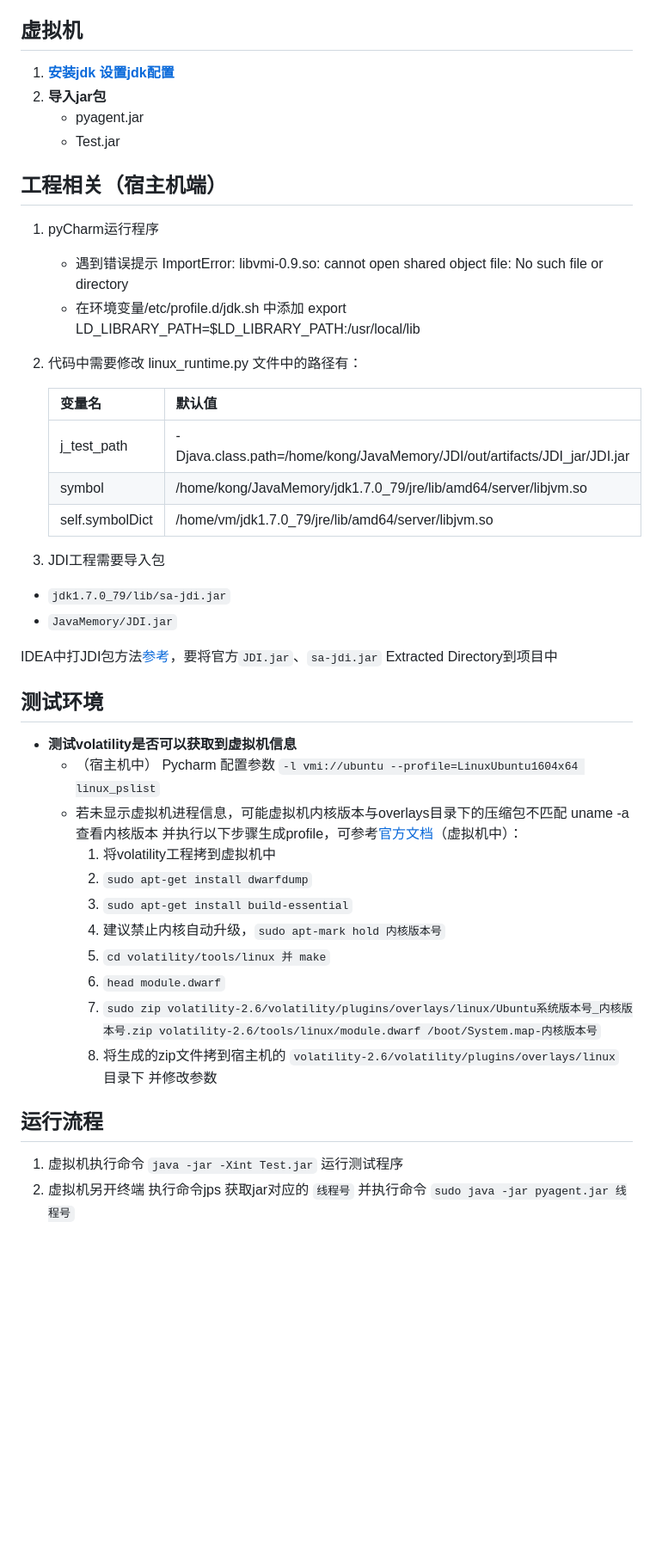
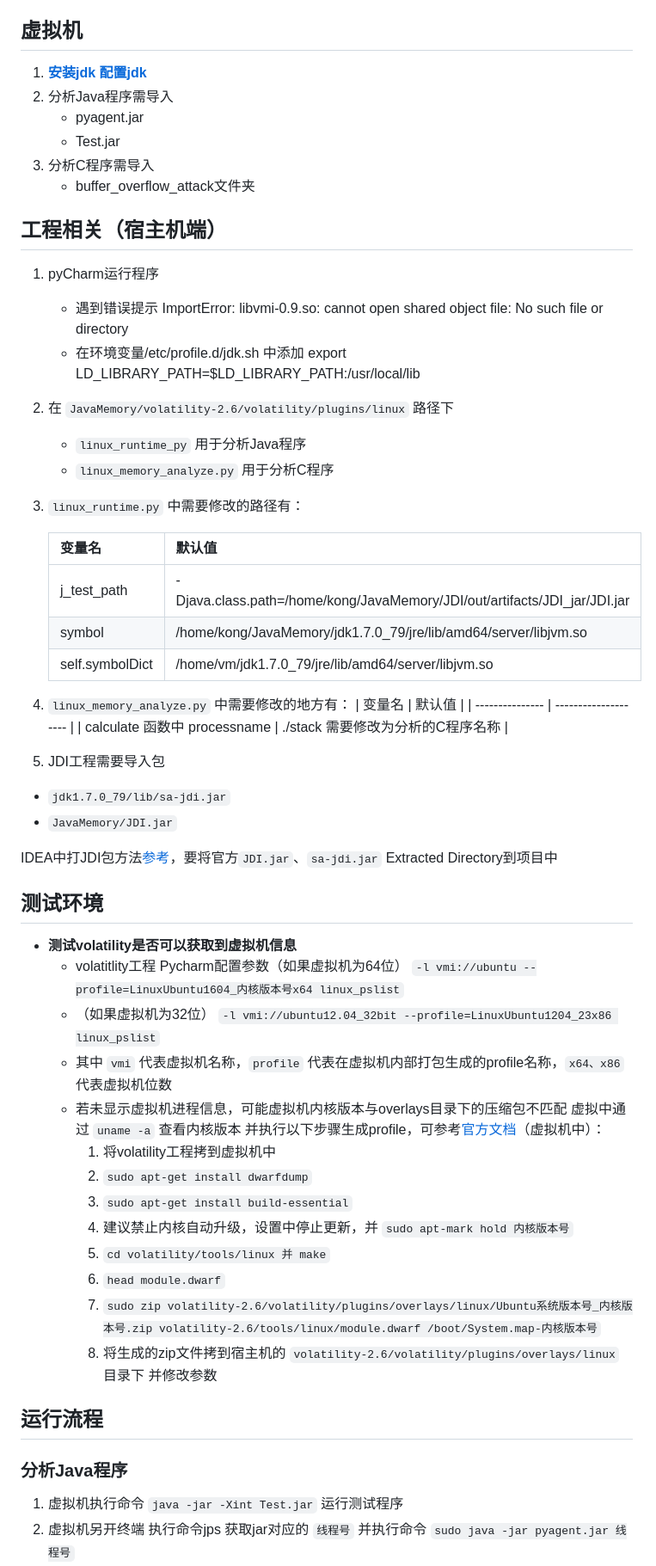
Before and after one commit to theChildinus/JavaMemory, a Markdown page: README.md, the part around the change printed below. Shown: that part at 86% size. GitHub-like rendering; blank space fills up the shorter version.

```diff
--- a/README.md
+++ b/README.md
@@ -46,24 +46,34 @@
 
 ## 虚拟机
 
-1. [**安装jdk 设置jdk配置**](https://blog.csdn.net/rflyee/article/details/8989663)
-2. **导入jar包**
-    - pyagent.jar
-    - Test.jar
+1. [**安装jdk 配置jdk**](https://blog.csdn.net/rflyee/article/details/8989663)
+2. 分析Java程序需导入
+   - pyagent.jar
+   - Test.jar
+3. 分析C程序需导入
+   - buffer_overflow_attack文件夹
 
 ## 工程相关（宿主机端）
 
 1. pyCharm运行程序
     - 遇到错误提示 ImportError: libvmi-0.9.so: cannot open shared object file: No such file or directory
     - 在环境变量/etc/profile.d/jdk.sh 中添加 export LD_LIBRARY_PATH=$LD_LIBRARY_PATH:/usr/local/lib
-2. 代码中需要修改 linux_runtime.py 文件中的路径有：
+2. 在 `JavaMemory/volatility-2.6/volatility/plugins/linux` 路径下
+   - `linux_runtime_py` 用于分析Java程序
+   - `linux_memory_analyze.py` 用于分析C程序
+3. `linux_runtime.py` 中需要修改的路径有：
 
     | 变量名          | 默认值           |
     | --------------- | -------------------- |
     | j_test_path     | -Djava.class.path=/home/kong/JavaMemory/JDI/out/artifacts/JDI_jar/JDI.jar |
     | symbol          | /home/kong/JavaMemory/jdk1.7.0_79/jre/lib/amd64/server/libjvm.so          |
     | self.symbolDict | /home/vm/jdk1.7.0_79/jre/lib/amd64/server/libjvm.so                       |
-3. JDI工程需要导入包
+4. `linux_memory_analyze.py` 中需要修改的地方有：
+   | 变量名          | 默认值           |
+    | --------------- | -------------------- |
+    | calculate 函数中 processname    | ./stack 需要修改为分析的C程序名称 |
+
+5. JDI工程需要导入包
 
 - `jdk1.7.0_79/lib/sa-jdi.jar`
 - `JavaMemory/JDI.jar`
@@ -73,12 +83,14 @@ IDEA中打JDI包方法[参考](https://www.jianshu.com/p/2e06dd2ea4da)，要将
 ## 测试环境
 
 - **测试volatility是否可以获取到虚拟机信息**
-  - （宿主机中） Pycharm 配置参数 `-l vmi://ubuntu --profile=LinuxUbuntu1604x64 linux_pslist`
-  - 若未显示虚拟机进程信息，可能虚拟机内核版本与overlays目录下的压缩包不匹配 uname -a查看内核版本 并执行以下步骤生成profile，可参考[官方文档](https://github.com/volatilityfoundation/volatility/wiki/Linux)（虚拟机中）：
+  - volatitlity工程 Pycharm配置参数（如果虚拟机为64位） `-l vmi://ubuntu --profile=LinuxUbuntu1604_内核版本号x64 linux_pslist`
+  - （如果虚拟机为32位） `-l vmi://ubuntu12.04_32bit --profile=LinuxUbuntu1204_23x86 linux_pslist`
+  - 其中 `vmi` 代表虚拟机名称，`profile` 代表在虚拟机内部打包生成的profile名称，`x64、x86` 代表虚拟机位数
+  - 若未显示虚拟机进程信息，可能虚拟机内核版本与overlays目录下的压缩包不匹配 虚拟中通过 `uname -a` 查看内核版本 并执行以下步骤生成profile，可参考[官方文档](https://github.com/volatilityfoundation/volatility/wiki/Linux)（虚拟机中）：
     1. 将volatility工程拷到虚拟机中
     2. `sudo apt-get install dwarfdump`
     3. `sudo apt-get install build-essential`
-    4. 建议禁止内核自动升级，`sudo apt-mark hold 内核版本号`
+    4. 建议禁止内核自动升级，设置中停止更新，并 `sudo apt-mark hold 内核版本号`
     5. `cd volatility/tools/linux 并 make`
     6. `head module.dwarf`
     7. `sudo zip volatility-2.6/volatility/plugins/overlays/linux/Ubuntu系统版本号_内核版本号.zip volatility-2.6/tools/linux/module.dwarf /boot/System.map-内核版本号`
@@ -86,5 +98,7 @@ IDEA中打JDI包方法[参考](https://www.jianshu.com/p/2e06dd2ea4da)，要将
 
 ## 运行流程
 
+### 分析Java程序
+
 1. 虚拟机执行命令 `java -jar -Xint Test.jar` 运行测试程序
 2. 虚拟机另开终端 执行命令jps 获取jar对应的 `线程号` 并执行命令 `sudo java -jar pyagent.jar 线程号`
```
Also changed, not shown: other parts of README.md (+16 -3 lines), buffer_overflow_attack.png (added), 1 other file.
